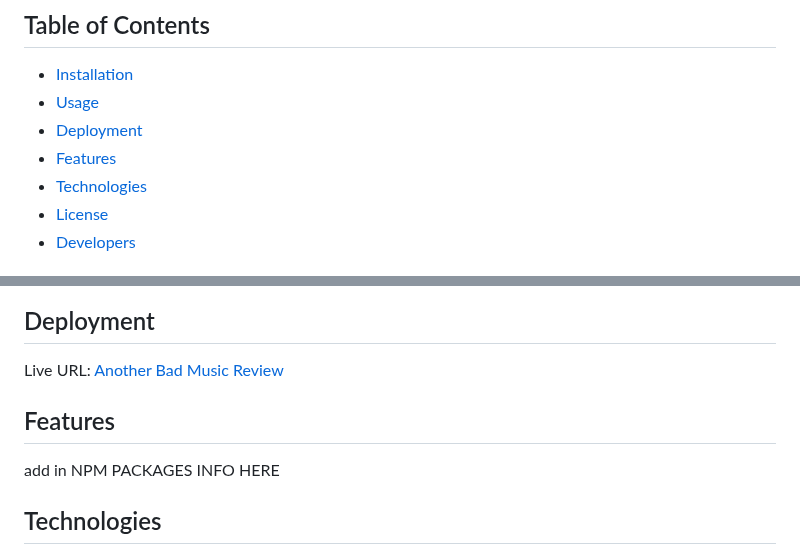
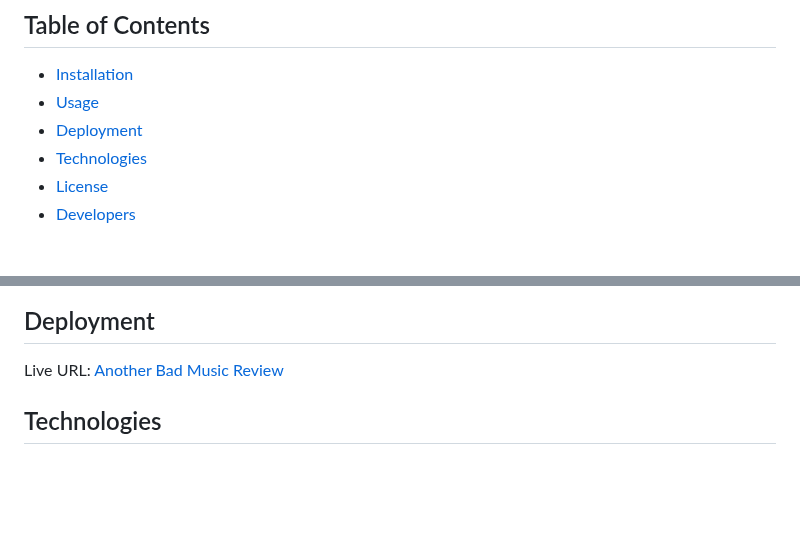
Before and after one commit to blairrrrwho/another-bad-music-review, a Markdown page: README.md, 2 parts joined by grey strips. GitHub-like rendering; blank space fills up the shorter version.

```diff
--- a/README.md
+++ b/README.md
@@ -12,7 +12,6 @@ Another Bad Music Review is a user-friendly web application designed to provide
 - [Installation](#installation)
 - [Usage](#usage)
 - [Deployment](#deployment)
-- [Features](#features)
 - [Technologies](#technologies)
 - [License](#license)
 - [Developers](#developers)
@@ -38,8 +37,6 @@ Another Bad Music Review is a user-friendly web application designed to provide
 ## Deployment
 Live URL: <a href="https://another-bad-music-review-woo.herokuapp.com/">Another Bad Music Review</a>
 
-## Features
-add in NPM PACKAGES INFO HERE
 
 
 ## Technologies
```
